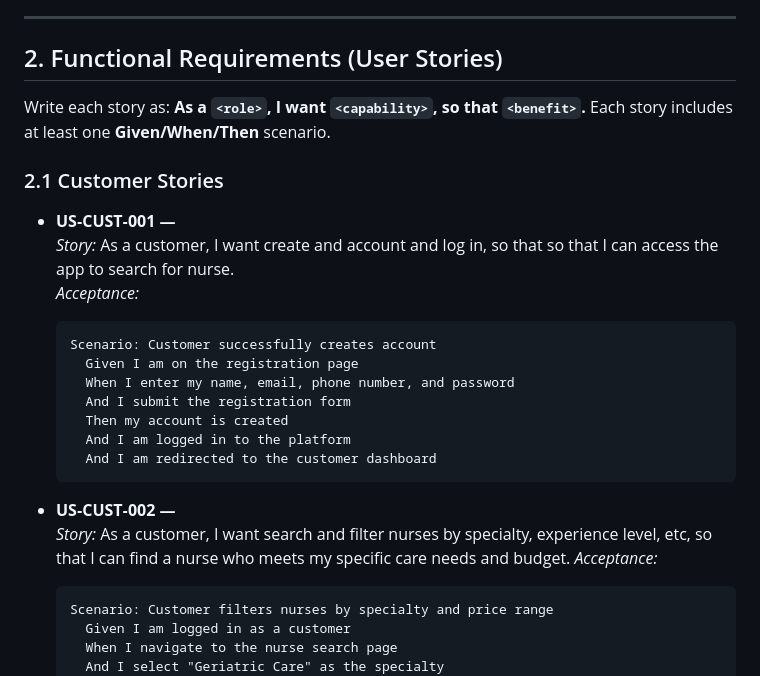
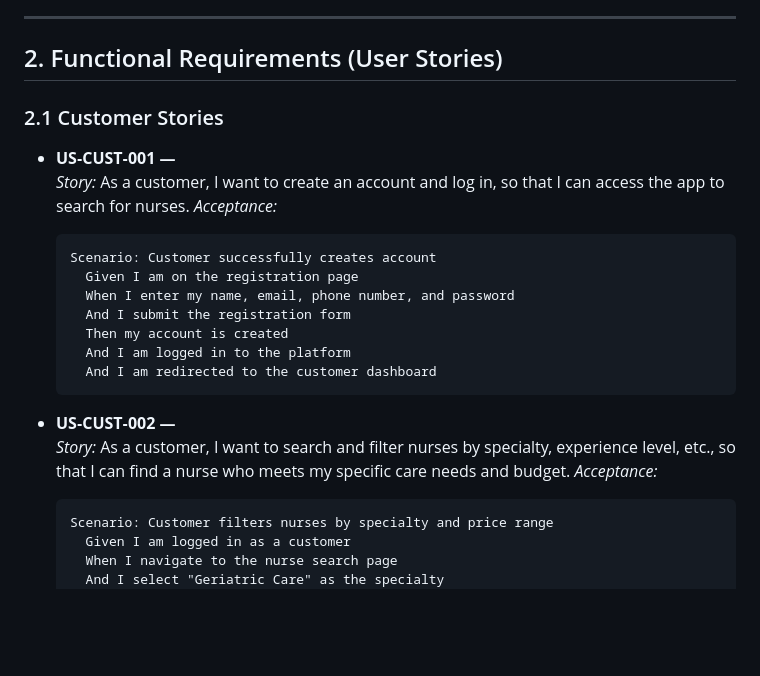
Before and after one commit to Abenezer2004/sp26-team1ABAJ, a Markdown page: Nurse Search SRS.md, the part around one of its changes. Drawn GitHub-style; blank space fills up the shorter version.

````diff
--- a/Nurse Search SRS.md
+++ b/Nurse Search SRS.md
@@ -45,11 +45,10 @@ Nurse search will connect elderly and individuals/ patients requiring in-home ca
 ---
 
 ## 2. Functional Requirements (User Stories)
-Write each story as: **As a `<role>`, I want `<capability>`, so that `<benefit>`.** Each story includes at least one **Given/When/Then** scenario.
 
 ### 2.1 Customer Stories
 - **US‑CUST‑001 — <Account creation and login>**
-  _Story:_ As a customer, I want create and account and log in, so that so that I can access the app to search for nurse.
+  _Story:_ As a customer, I want to create an account and log in, so that I can access the app to search for nurses.
   _Acceptance:_
   ```gherkin
   Scenario: Customer successfully creates account
@@ -62,7 +61,7 @@ Write each story as: **As a `<role>`, I want `<capability>`, so that `<benefit>`
   ```
 
 - **US‑CUST‑002 — <Search and filter Nurse>**
-  _Story:_ As a customer, I want search and filter nurses by specialty, experience level, etc, so that I can find a nurse who meets my specific care needs and budget.
+  _Story:_  As a customer, I want to search and filter nurses by specialty, experience level, etc., so that I can find a nurse who meets my specific care needs and budget.
   _Acceptance:_
   ```gherkin
   Scenario: Customer filters nurses by specialty and price range
````
Also changed, not shown: other parts of Nurse Search SRS.md (+18 -18 lines).
